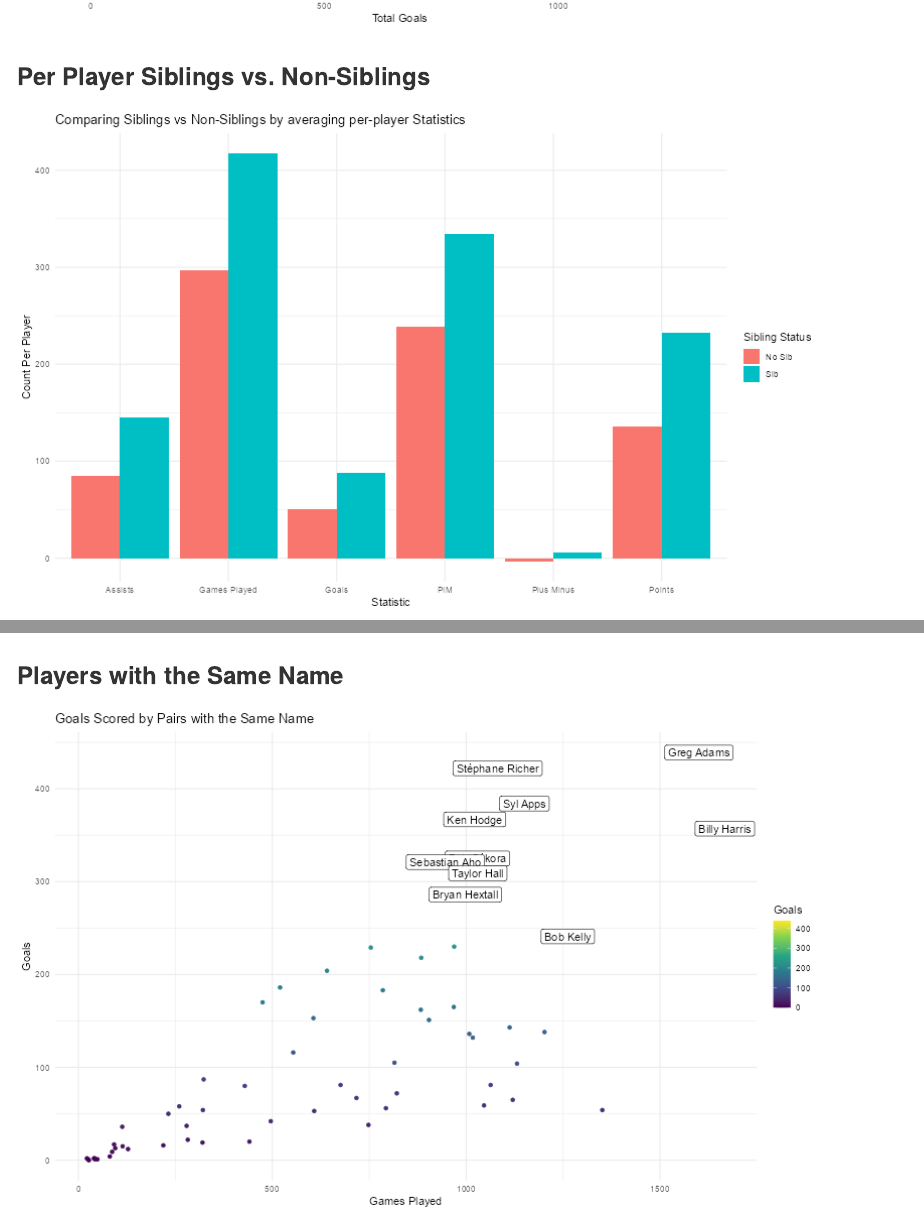
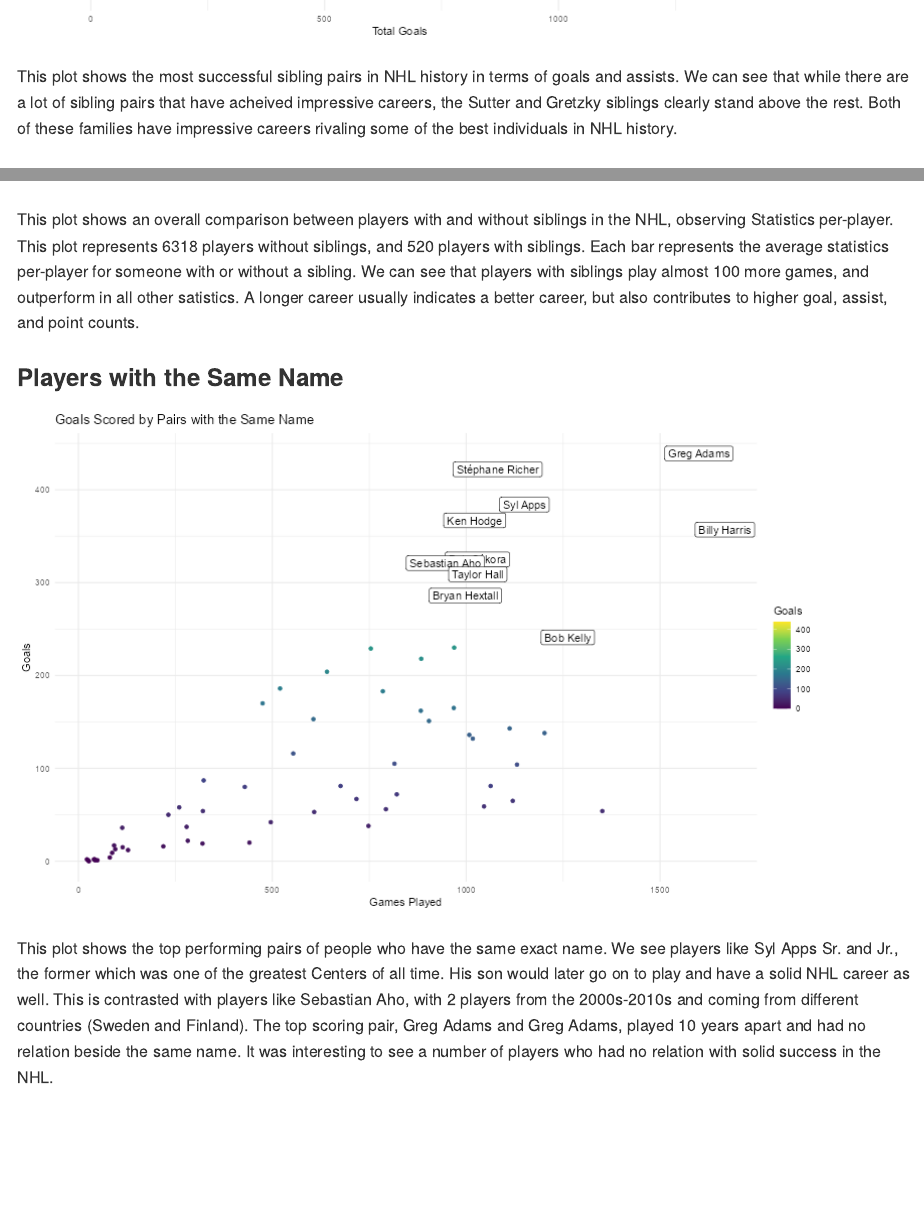
Before and after one commit to gacass48/NHL_Relationships, a Quarto document (README.qmd): the page in a window 1100 px wide, from 1640 px down before the commit and from 1630 px down after it, and a second part further down, joined at a grey line. The pictures show the output file README.md that the author committed with the source, drawn offline in the style of GitHub.

Commit message:
Readme tweaks

```diff
--- a/README.qmd
+++ b/README.qmd
@@ -58,10 +58,16 @@
 
 ![](best_sib.png)
 
+This plot shows the most successful sibling pairs in NHL history in terms of goals and assists. We can see that while there are a lot of sibling pairs that have acheived impressive careers, the Sutter and Gretzky siblings clearly stand above the rest. Both of these families have impressive careers rivaling some of the best individuals in NHL history.
+
 ### Per Player Siblings vs. Non-Siblings
 
 ![](sib_non.png)
 
+This plot shows an overall comparison between players with and without siblings in the NHL, observing Statistics per-player. This plot represents 6318 players without siblings, and 520 players with siblings. Each bar represents the average statistics per-player for someone with or without a sibling. We can see that players with siblings play almost 100 more games, and outperform in all other satistics. A longer career usually indicates a better career, but also contributes to higher goal, assist, and point counts.
+
 ### Players with the Same Name
 
 ![](name.png)
+
+This plot shows the top performing pairs of people who have the same exact name. We see players like Syl Apps Sr. and Jr., the former which was one of the greatest Centers of all time. His son would later go on to play and have a solid NHL career as well. This is contrasted with players like Sebastian Aho, with 2 players from the 2000s-2010s and coming from different countries (Sweden and Finland). The top scoring pair, Greg Adams and Greg Adams, played 10 years apart and had no relation beside the same name. It was interesting to see a number of players who had no relation with solid success in the NHL.
```
Also changed, not shown: README.md.
